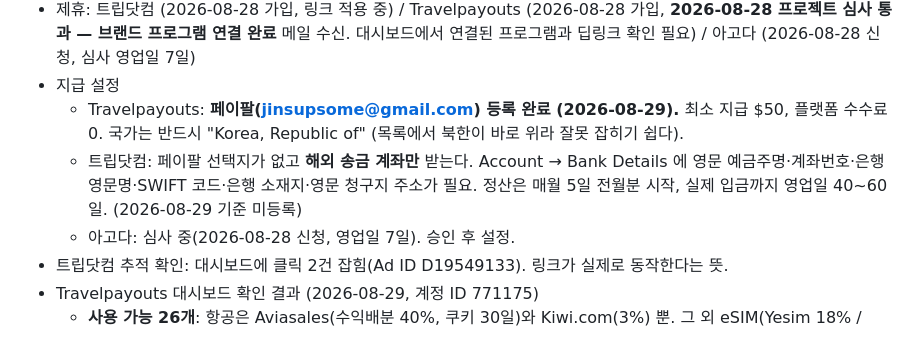
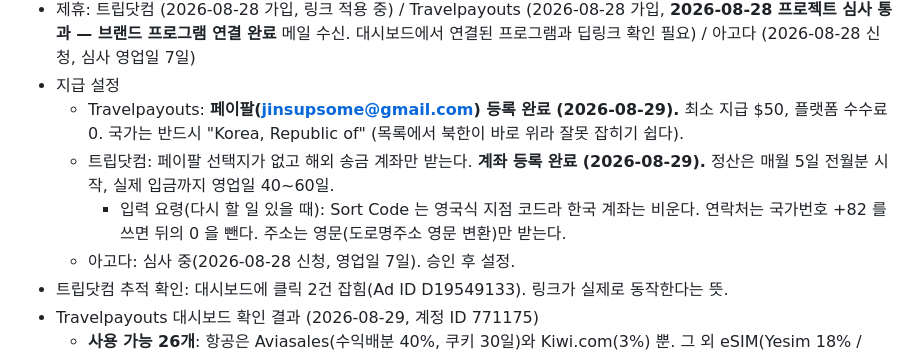
Before and after one commit to jinsupsome/somenow, a Markdown page: README.md, the part around the change. Drawn GitHub-style.

Commit message:
docs: Trip.com bank details registered

```diff
--- a/README.md
+++ b/README.md
@@ -108,7 +108,8 @@
 - 제휴: 트립닷컴 (2026-08-28 가입, 링크 적용 중) / Travelpayouts (2026-08-28 가입, **2026-08-28 프로젝트 심사 통과 — 브랜드 프로그램 연결 완료** 메일 수신. 대시보드에서 연결된 프로그램과 딥링크 확인 필요) / 아고다 (2026-08-28 신청, 심사 영업일 7일)
 - 지급 설정
   - Travelpayouts: **페이팔(jinsupsome@gmail.com) 등록 완료 (2026-08-29).** 최소 지급 $50, 플랫폼 수수료 0. 국가는 반드시 "Korea, Republic of" (목록에서 북한이 바로 위라 잘못 잡히기 쉽다).
-  - 트립닷컴: 페이팔 선택지가 없고 **해외 송금 계좌만** 받는다. Account → Bank Details 에 영문 예금주명·계좌번호·은행 영문명·SWIFT 코드·은행 소재지·영문 청구지 주소가 필요. 정산은 매월 5일 전월분 시작, 실제 입금까지 영업일 40~60일. (2026-08-29 기준 미등록)
+  - 트립닷컴: 페이팔 선택지가 없고 해외 송금 계좌만 받는다. **계좌 등록 완료 (2026-08-29).** 정산은 매월 5일 전월분 시작, 실제 입금까지 영업일 40~60일.
+    - 입력 요령(다시 할 일 있을 때): Sort Code 는 영국식 지점 코드라 한국 계좌는 비운다. 연락처는 국가번호 +82 를 쓰면 뒤의 0 을 뺀다. 주소는 영문(도로명주소 영문 변환)만 받는다.
   - 아고다: 심사 중(2026-08-28 신청, 영업일 7일). 승인 후 설정.
 - 트립닷컴 추적 확인: 대시보드에 클릭 2건 잡힘(Ad ID D19549133). 링크가 실제로 동작한다는 뜻.
 - Travelpayouts 대시보드 확인 결과 (2026-08-29, 계정 ID 771175)
```
